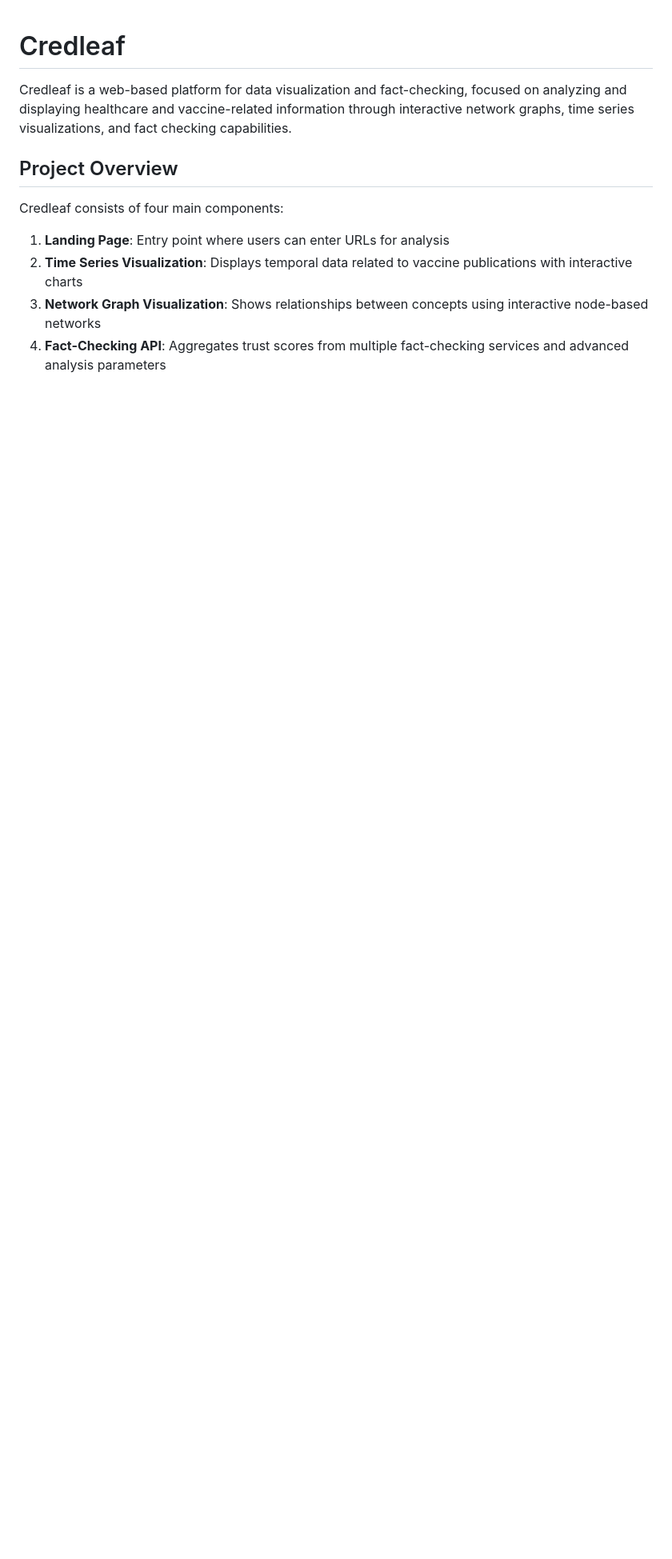
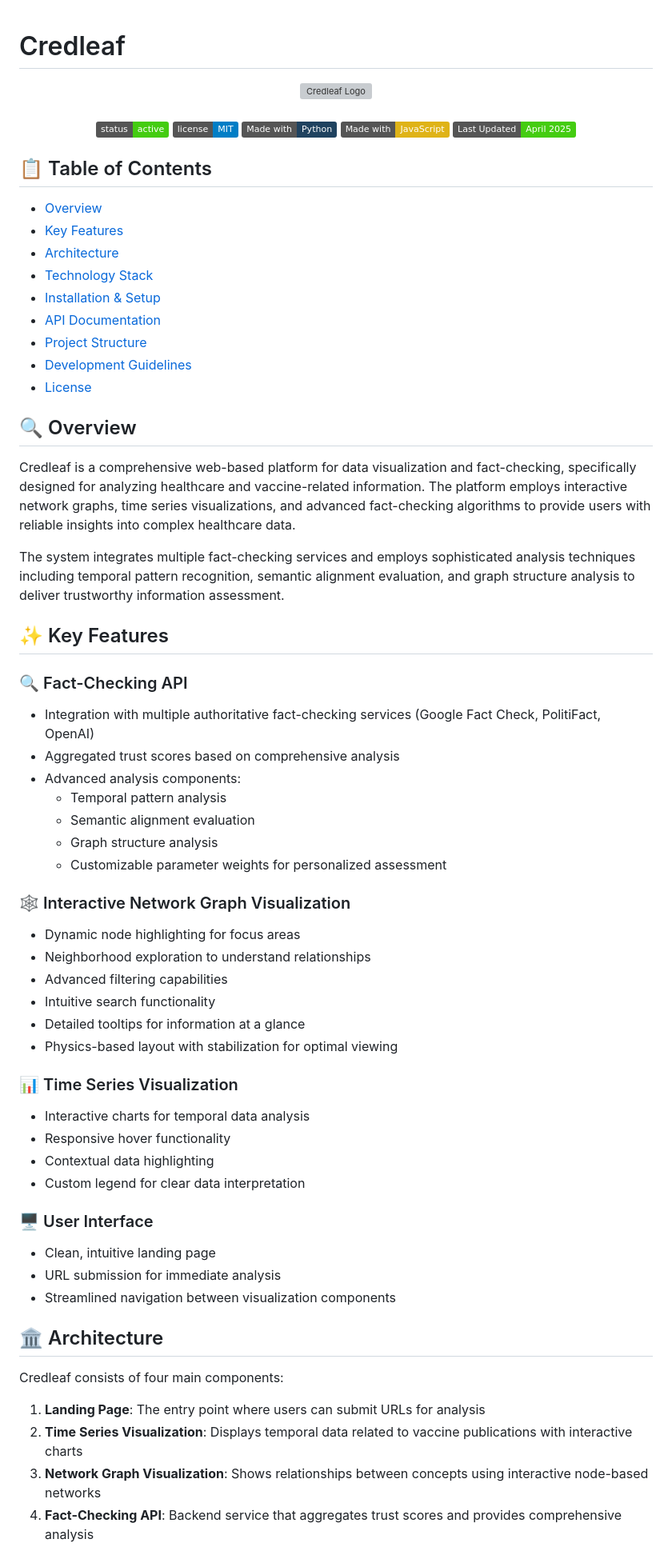
Before and after one commit to Ala-ADN/Credleaf, a Markdown page: ReadMe.md, the part around one of its changes. Shown at 80% size. GitHub-like rendering; badges without logos; blank space fills up the shorter version; grey boxes are pictures that could not be loaded.

```diff
--- a/ReadMe.md
+++ b/ReadMe.md
@@ -1,13 +1,76 @@
 # Credleaf
 
-Credleaf is a web-based platform for data visualization and fact-checking, focused on analyzing and displaying healthcare and vaccine-related information through interactive network graphs, time series visualizations, and fact checking capabilities.
+<div align="center">
+  <img src="Front-end/Landing%20page/logo.svg" alt="Credleaf Logo" width="400"/>
+  <br>
+  <br>
 
-## Project Overview
+  [![Status](https://img.shields.io/badge/status-active-success.svg)]()
+  [![License](https://img.shields.io/badge/license-MIT-blue.svg)]()
+  [![Made with Python](https://img.shields.io/badge/Made%20with-Python-1f425f.svg)](https://www.python.org/)
+  [![Made with JavaScript](https://img.shields.io/badge/Made%20with-JavaScript-yellow.svg)](https://developer.mozilla.org/en-US/docs/Web/JavaScript)
+  [![Last Updated](https://img.shields.io/badge/Last%20Updated-April%202025-brightgreen.svg)]()
+
+</div>
+
+## 📋 Table of Contents
+
+- [Overview](#-overview)
+- [Key Features](#-key-features)
+- [Architecture](#-architecture)
+- [Technology Stack](#-technology-stack)
+- [Installation & Setup](#-installation--setup)
+- [API Documentation](#-api-documentation)
+- [Project Structure](#-project-structure)
+- [Development Guidelines](#-development-guidelines)
+- [License](#-license)
+
+## 🔍 Overview
+
+Credleaf is a comprehensive web-based platform for data visualization and fact-checking, specifically designed for analyzing healthcare and vaccine-related information. The platform employs interactive network graphs, time series visualizations, and advanced fact-checking algorithms to provide users with reliable insights into complex healthcare data.
+
+The system integrates multiple fact-checking services and employs sophisticated analysis techniques including temporal pattern recognition, semantic alignment evaluation, and graph structure analysis to deliver trustworthy information assessment.
+
+## ✨ Key Features
+
+### 🔍 Fact-Checking API
+
+- Integration with multiple authoritative fact-checking services (Google Fact Check, PolitiFact, OpenAI)
+- Aggregated trust scores based on comprehensive analysis
+- Advanced analysis components:
+  - Temporal pattern analysis
+  - Semantic alignment evaluation
+  - Graph structure analysis
+  - Customizable parameter weights for personalized assessment
+
+### 🕸️ Interactive Network Graph Visualization
+
+- Dynamic node highlighting for focus areas
+- Neighborhood exploration to understand relationships
+- Advanced filtering capabilities
+- Intuitive search functionality
+- Detailed tooltips for information at a glance
+- Physics-based layout with stabilization for optimal viewing
+
+### 📊 Time Series Visualization
+
+- Interactive charts for temporal data analysis
+- Responsive hover functionality
+- Contextual data highlighting
+- Custom legend for clear data interpretation
+
+### 🖥️ User Interface
+
+- Clean, intuitive landing page
+- URL submission for immediate analysis
+- Streamlined navigation between visualization components
+
+## 🏛️ Architecture
 
 Credleaf consists of four main components:
 
-1. **Landing Page**: Entry point where users can enter URLs for analysis
+1. **Landing Page**: The entry point where users can submit URLs for analysis
 2. **Time Series Visualization**: Displays temporal data related to vaccine publications with interactive charts
 3. **Network Graph Visualization**: Shows relationships between concepts using interactive node-based networks
-4. **Fact-Checking API**: Aggregates trust scores from multiple fact-checking services and advanced analysis parameters
+4. **Fact-Checking API**: Backend service that aggregates trust scores and provides comprehensive analysis
 
```
Also changed, not shown: other parts of ReadMe.md (+98 -110 lines).
